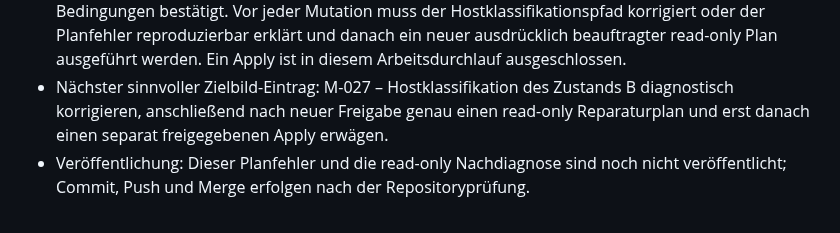
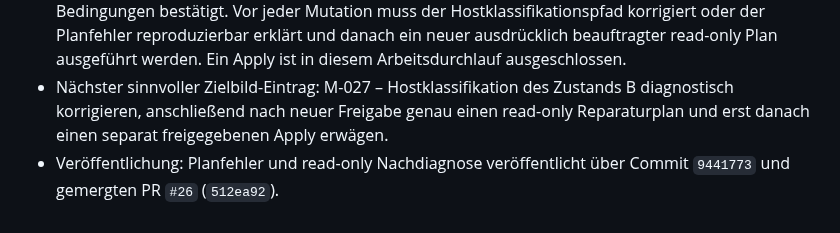
Before and after one commit to default82/RALF, a Markdown page: Ergebnis.md, the part around the change. GitHub-like rendering.

Commit message:
Markiere M-033 Planergebnis als veröffentlicht

```diff
--- a/Ergebnis.md
+++ b/Ergebnis.md
@@ -544,4 +544,4 @@ Diese Datei wird nach jedem Arbeitsdurchlauf erweitert. Bestehende Einträge ble
 - Ausgeführte Prüfungen: Nach-Merge-Repository-/Hash-/Secrets-Prüfung; read-only `pct status`, `pct config`, `pct pending`; read-only Gastpräfix-, Launcher-, Paket-, Artefakt-, Marker-, Rechte-, Dienst-, Port-, Prozess- und Bundleprüfungen; genau ein realer Reparaturplan; `git diff --check`.
 - Risiken oder Blocker: Der Dienst bleibt gestoppt und die Reparaturmarkierung bleibt bestehen. Der einmalige Plan konnte den Zustand nicht freigeben, obwohl die nachträgliche Einzelprüfung alle Bedingungen bestätigt. Vor jeder Mutation muss der Hostklassifikationspfad korrigiert oder der Planfehler reproduzierbar erklärt und danach ein neuer ausdrücklich beauftragter read-only Plan ausgeführt werden. Ein Apply ist in diesem Arbeitsdurchlauf ausgeschlossen.
 - Nächster sinnvoller Zielbild-Eintrag: M-027 – Hostklassifikation des Zustands B diagnostisch korrigieren, anschließend nach neuer Freigabe genau einen read-only Reparaturplan und erst danach einen separat freigegebenen Apply erwägen.
-- Veröffentlichung: Dieser Planfehler und die read-only Nachdiagnose sind noch nicht veröffentlicht; Commit, Push und Merge erfolgen nach der Repositoryprüfung.
+- Veröffentlichung: Planfehler und read-only Nachdiagnose veröffentlicht über Commit `9441773` und gemergten PR `#26` (`512ea92`).
```
